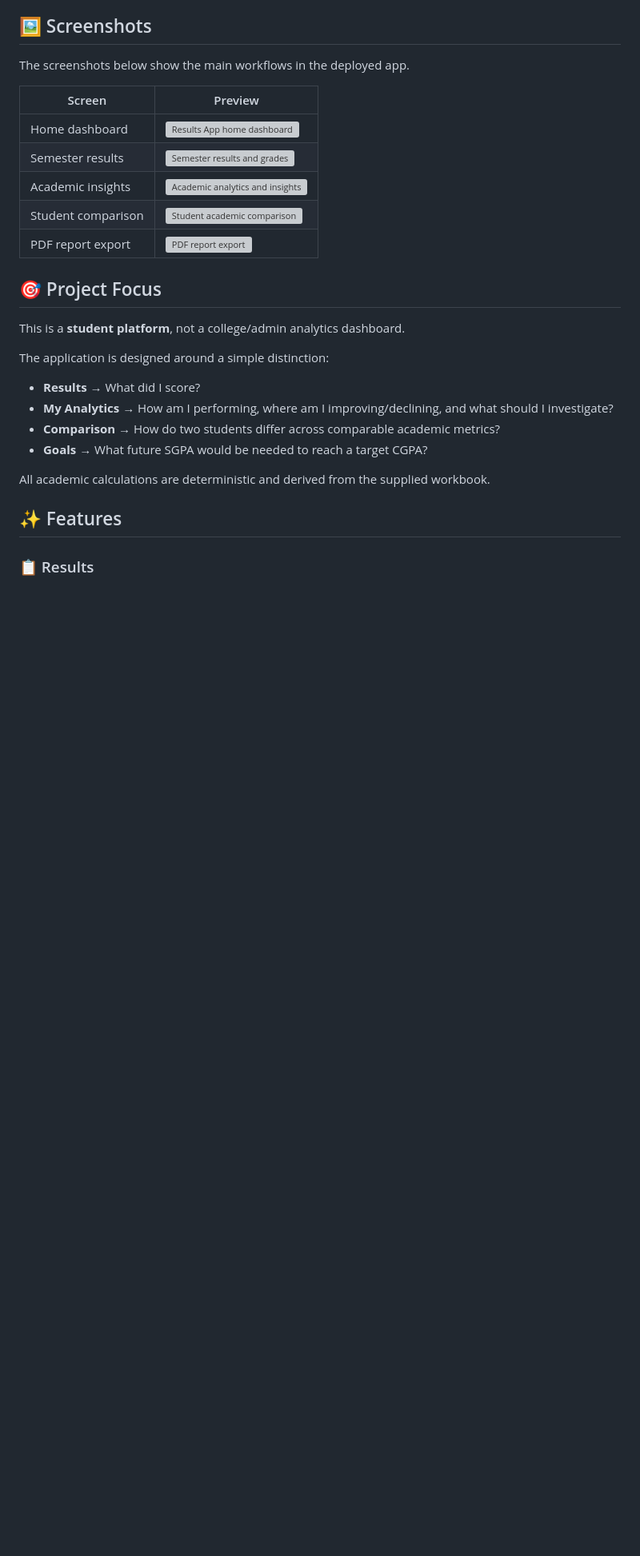
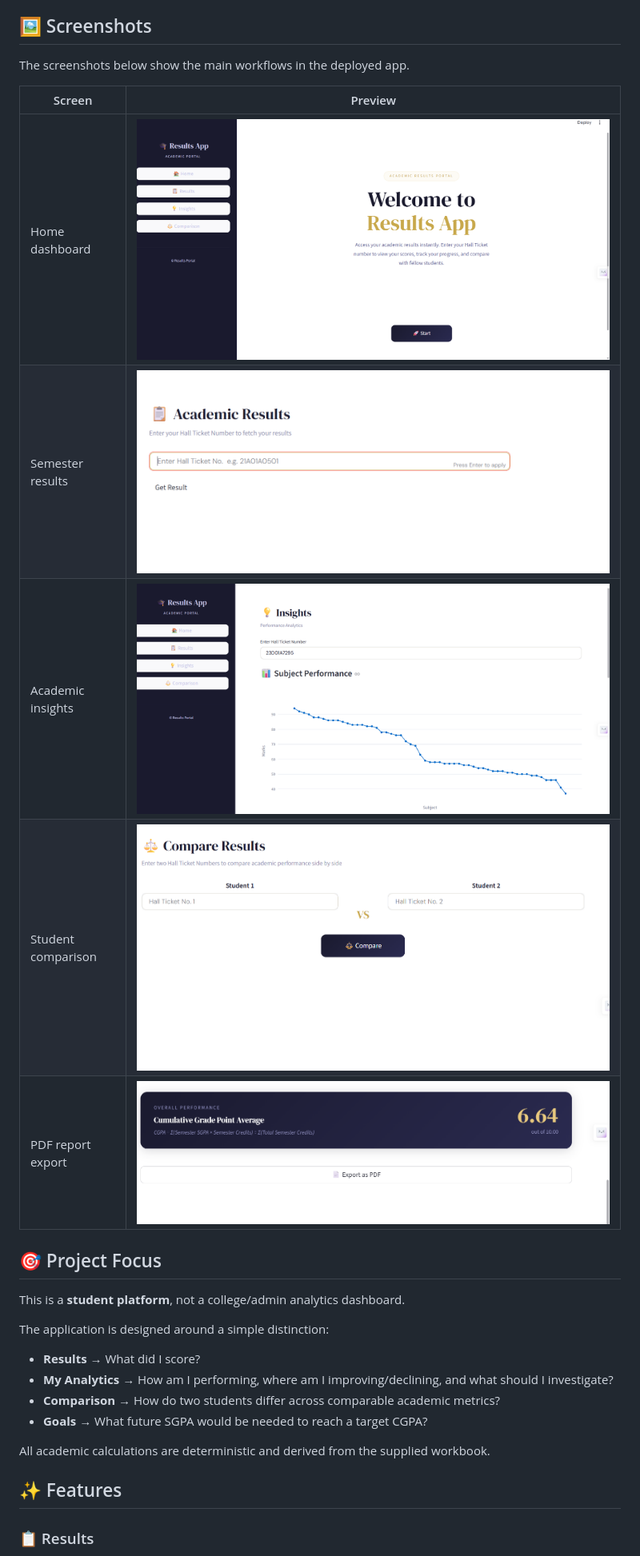
Before and after one commit to PrahitViraajReddy/Results, a Markdown page: README.md, the part around the change. Shown at 80% size. Drawn GitHub-style; blank space fills up the shorter version; grey boxes are pictures that could not be loaded.

Commit message:
Update README screenshot paths

```diff
--- a/README.md
+++ b/README.md
@@ -14,11 +14,11 @@ The screenshots below show the main workflows in the deployed app.
 
 | Screen | Preview |
 |---|---|
-| Home dashboard | ![Results App home dashboard](images/home.png) |
-| Semester results | ![Semester results and grades](images/results.png) |
-| Academic insights | ![Academic analytics and insights](images/insights.png) |
-| Student comparison | ![Student academic comparison](images/comparison.png) |
-| PDF report export | ![PDF report export](images/export_pdf.png) |
+| Home dashboard | ![Results App home dashboard](images/screenshot-home.png) |
+| Semester results | ![Semester results and grades](images/screenshot-results.png) |
+| Academic insights | ![Academic analytics and insights](images/screenshot-academic-insights.png) |
+| Student comparison | ![Student academic comparison](images/screenshot-student-comparison.png) |
+| PDF report export | ![PDF report export](images/screenshot-pdf-export.png) |
 
 ## 🎯 Project Focus
 
```
